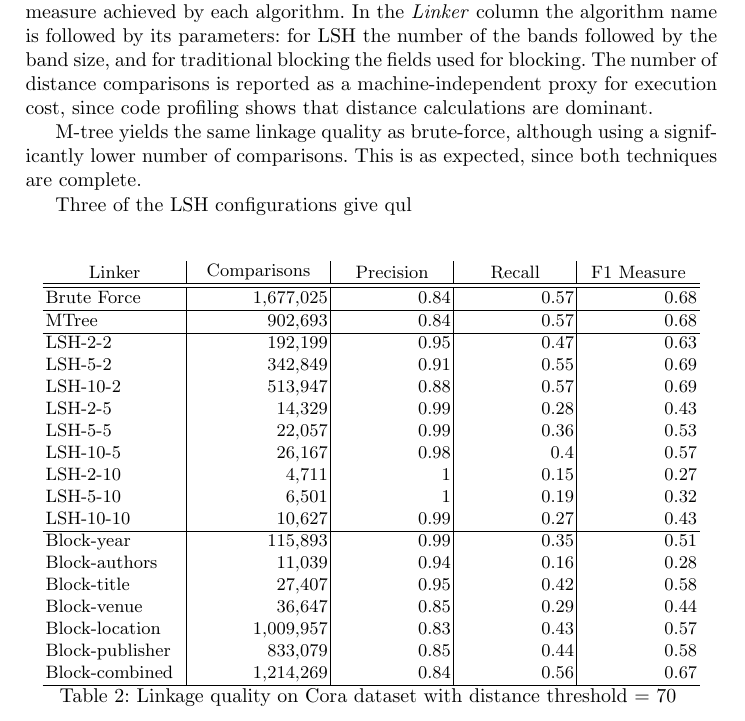
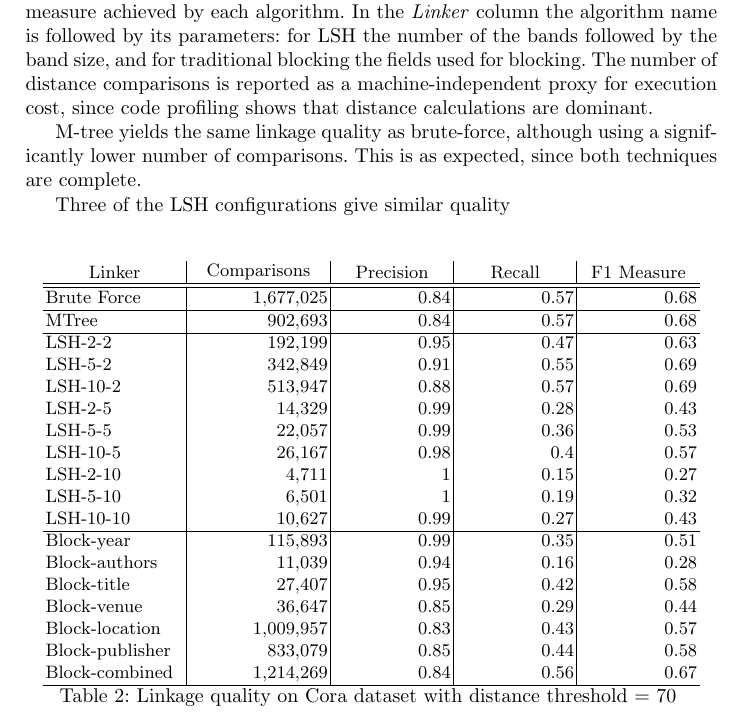
Before and after one commit to digitisingscotland/pakdd2018-metric-linkage, a LaTeX thesis (paper.tex): part of page 8 of 12, cut so that both start at the same text. Compiled offline with pdfLaTeX.

Commit message:
Update on Overleaf.

```diff
--- a/paper.tex
+++ b/paper.tex
@@ -503,7 +503,7 @@
 M-tree yields the same linkage quality as brute-force, although using a significantly lower
 number of comparisons. This is as expected, since both techniques are complete.
 
-Three of the LSH configurations give qul
+Three of the LSH configurations give similar quality
 
 
 \begin{table}[ht]
```
